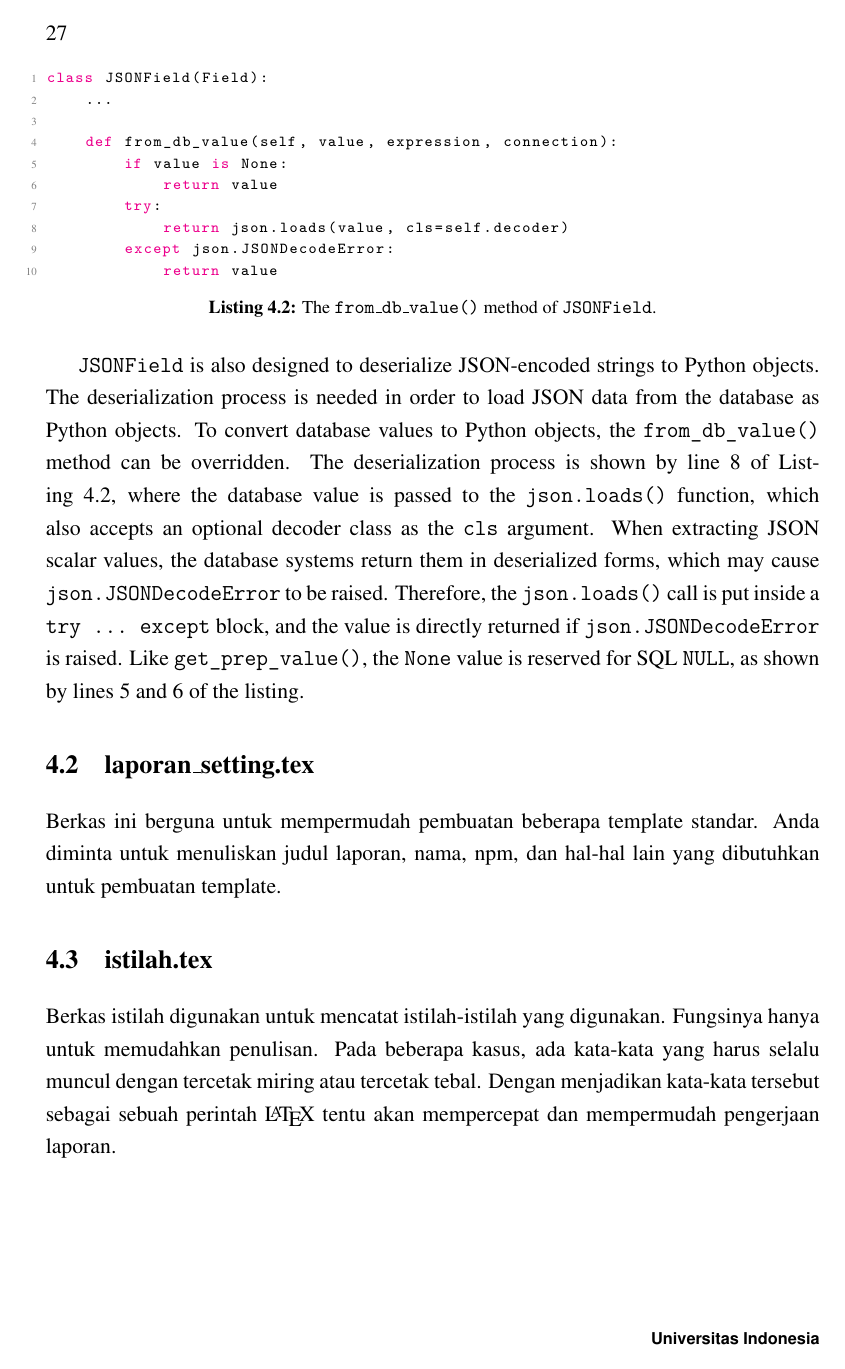
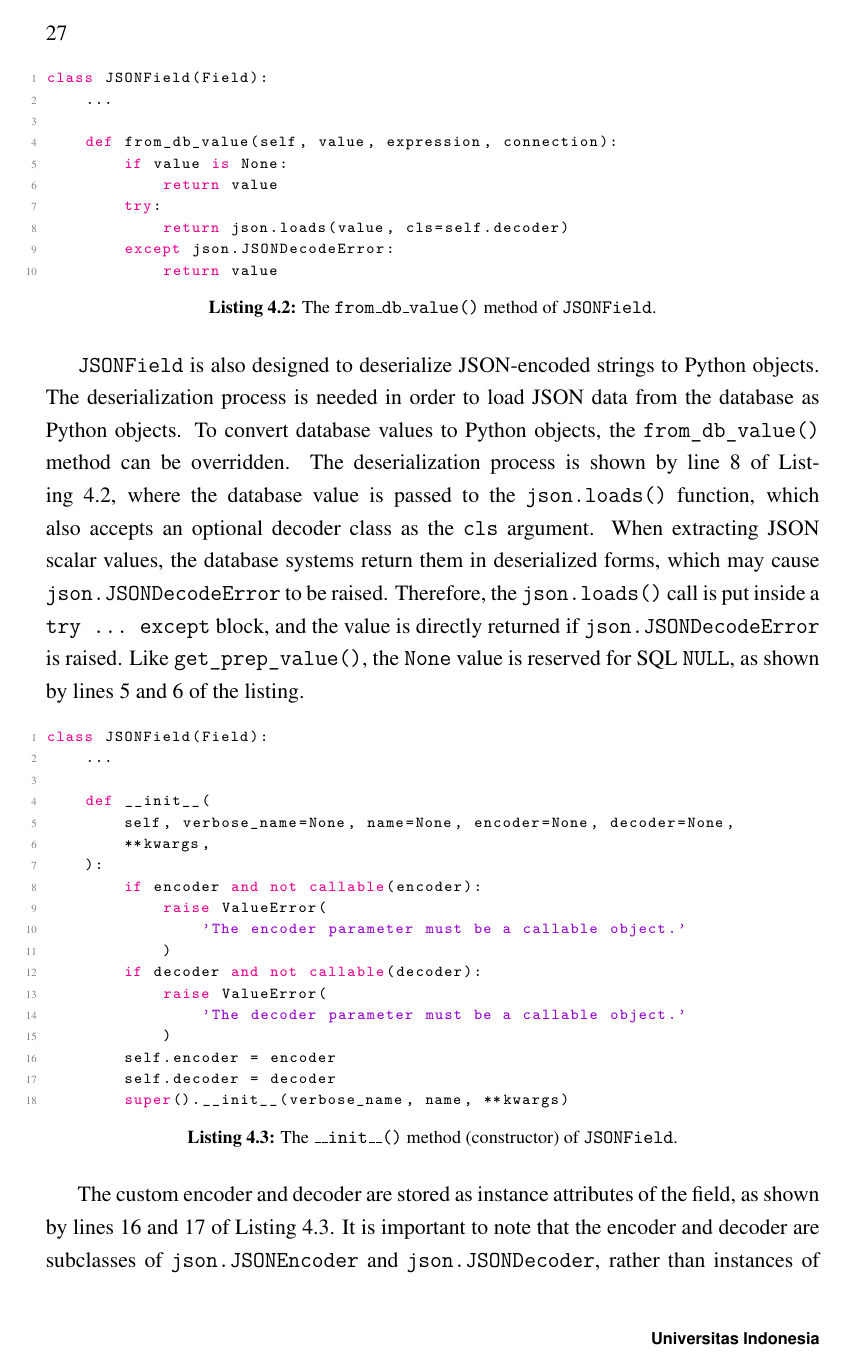
Before and after one commit to laymonage/bachelor-thesis, a LaTeX thesis (thesis.tex, which reads bab4.tex, codes/4-jsonfield-init.py): page 49 of 64. Compiled offline with pdfLaTeX.

Commit message:
write: JSONField init and deconstruct

```diff
--- a/bab4.tex
+++ b/bab4.tex
@@ -57,4 +57,13 @@ returned if \verb|json.JSONDecodeError| is raised. Like
 \verb|get_prep_value()|, the \verb|None| value is reserved for SQL \verb|NULL|,
 as shown by lines 5 and 6 of the listing.
 
+\listing
+{Python}
+{The \code{\_\_init\_\_()} method (constructor) of \code{JSONField}.}
+{code:jsonfield-init}
+{codes/4-jsonfield-init.py}
 
+The custom encoder and decoder are stored as instance attributes of the field,
+as shown by lines 16 and 17 of \autoref{code:jsonfield-init}. It is important
+to note that the encoder and decoder are subclasses of \verb|json.JSONEncoder|
+and \verb|json.JSONDecoder|, rather than instances of those classes. In Python,
@@ -60,0 +74 @@ as shown by lines 5 and 6 of the listing.
+listing.
--- /dev/null
+++ b/codes/4-jsonfield-init.py
@@ -0,0 +1,18 @@
+class JSONField(Field):
+    ...
+
+    def __init__(
+        self, verbose_name=None, name=None, encoder=None, decoder=None,
+        **kwargs,
+    ):
+        if encoder and not callable(encoder):
+            raise ValueError(
+                'The encoder parameter must be a callable object.'
+            )
+        if decoder and not callable(decoder):
+            raise ValueError(
+                'The decoder parameter must be a callable object.'
+            )
+        self.encoder = encoder
+        self.decoder = decoder
+        super().__init__(verbose_name, name, **kwargs)
```
Also changed, not shown: codes/4-jsonfield-dec.py (added, +10 -0 lines), bab4.tex (21 more changed lines).
